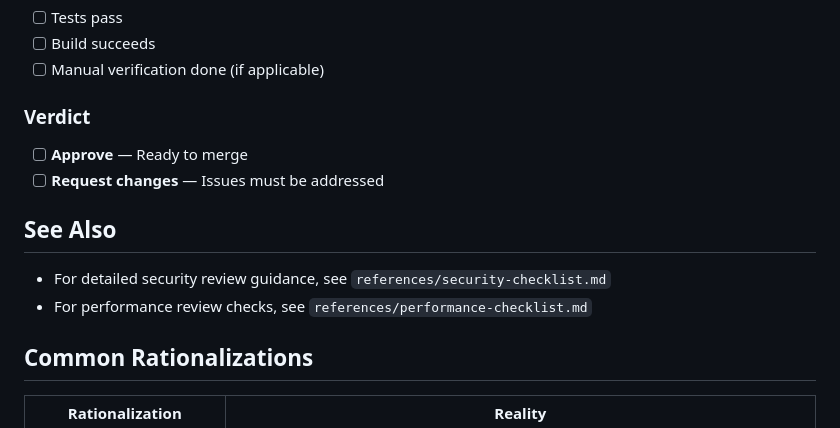
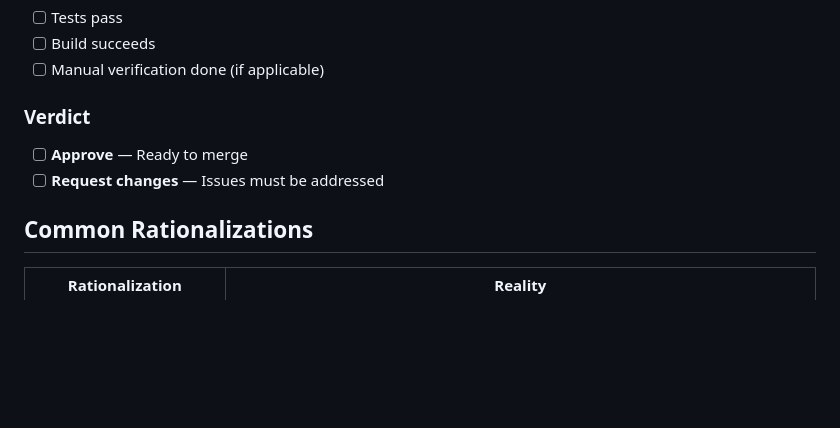
Before and after one commit to sriail/Iris-Devbox, a Markdown page: public/system-prompts/skill-code-review-and-quality.md, the part around the change. Drawn GitHub-style; blank space fills up the shorter version.

```diff
--- a/public/system-prompts/skill-code-review-and-quality.md
+++ b/public/system-prompts/skill-code-review-and-quality.md
@@ -324,11 +324,6 @@ Part of code review is dependency review:
 - [ ] **Approve** — Ready to merge
 - [ ] **Request changes** — Issues must be addressed
 
-## See Also
-
-- For detailed security review guidance, see `references/security-checklist.md`
-- For performance review checks, see `references/performance-checklist.md`
-
 ## Common Rationalizations
 
 | Rationalization | Reality |
```
